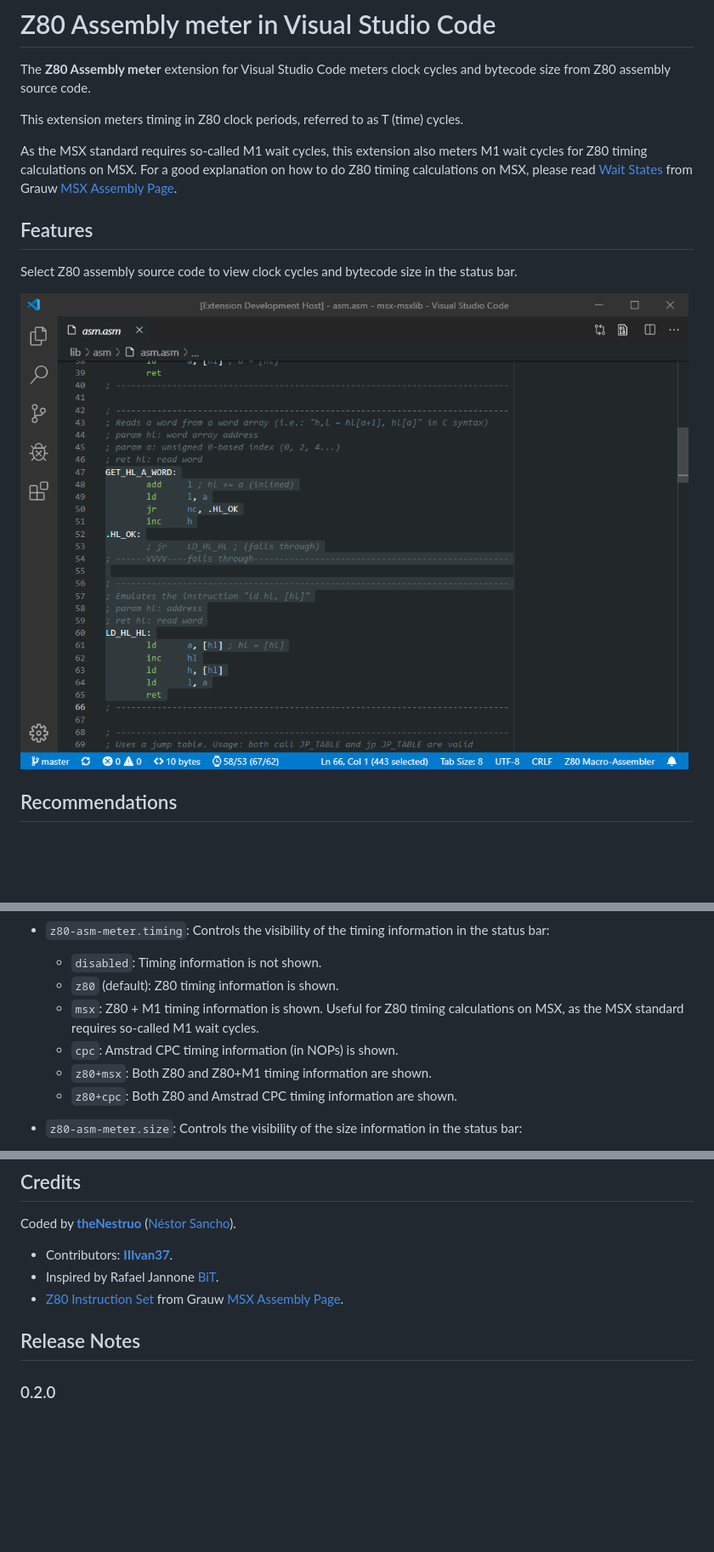
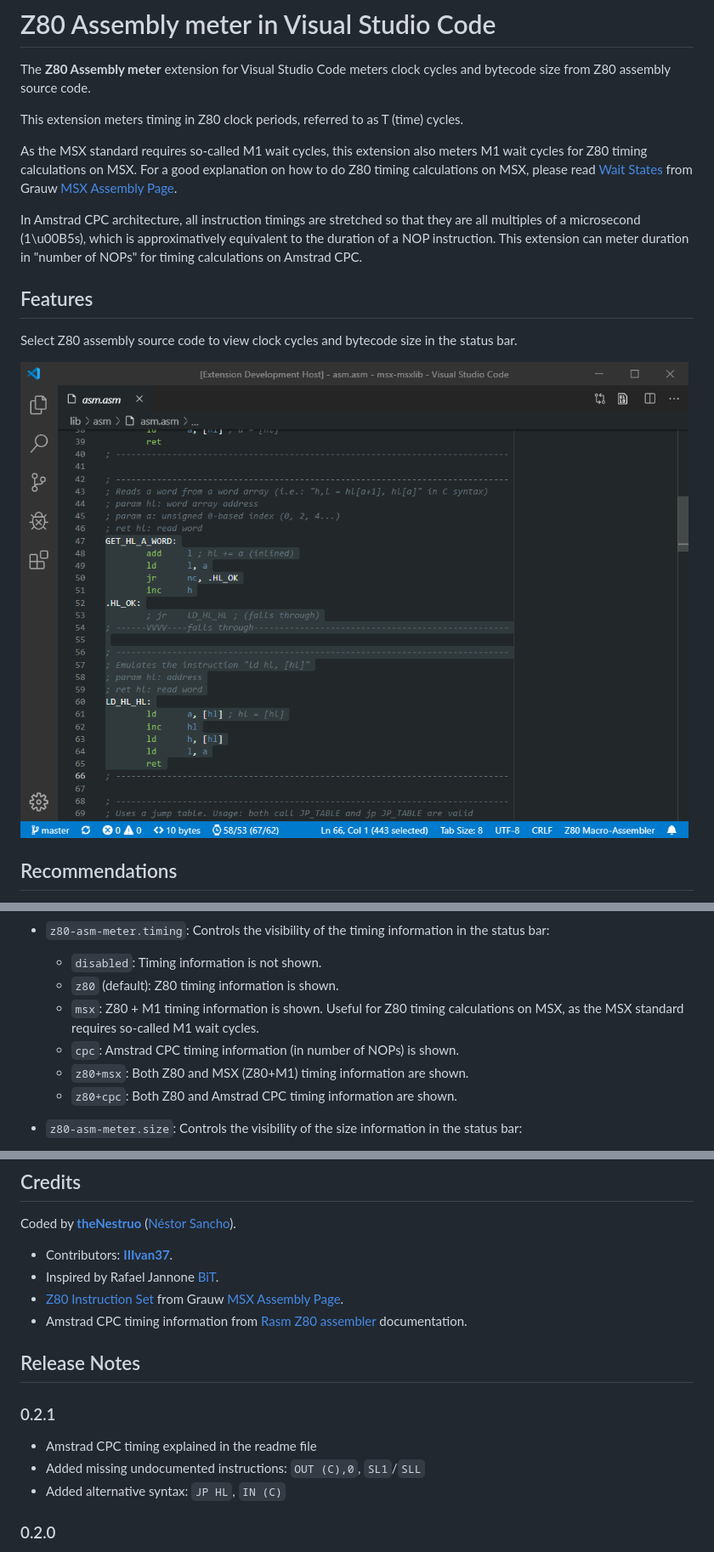
Before and after one commit to theNestruo/z80-asm-meter-vscode, a Markdown page: README.md, 3 parts joined by grey strips. Shown at 85% size. GitHub-like rendering; blank space fills up the shorter version.

Commit message:
CPC timing readme

```diff
--- a/README.md
+++ b/README.md
@@ -10,11 +10,13 @@ This extension meters timing in Z80 clock periods, referred to as T (time) cycle
 
 As the MSX standard requires so-called M1 wait cycles, this extension also meters M1 wait cycles for Z80 timing calculations on MSX. For a good explanation on how to do Z80 timing calculations on MSX, please read [Wait States](http://map.grauw.nl/resources/z80instr.php#waits) from Grauw [MSX Assembly Page](http://map.grauw.nl).
 
+In Amstrad CPC architecture, all instruction timings are stretched so that they are all multiples of a microsecond (1\u00B5s), which is approximatively equivalent to the duration of a NOP instruction. This extension can meter duration in "number of NOPs" for timing calculations on Amstrad CPC.
+
 ## Features
 
 Select Z80 assembly source code to view clock cycles and bytecode size in the status bar.
 
-![Z80 Assembly meter](images/screenshot.png)
+![Z80 Assembly meter](doc/images/screenshot.png)
 
 ## Recommendations
 
@@ -38,8 +40,8 @@ This extension contributes the following settings:
     * `disabled`: Timing information is not shown.
     * `z80` (default): Z80 timing information is shown.
     * `msx`: Z80 + M1 timing information is shown. Useful for Z80 timing calculations on MSX, as the MSX standard requires so-called M1 wait cycles.
-    * `cpc`: Amstrad CPC timing information (in NOPs) is shown.
-    * `z80+msx`: Both Z80 and Z80+M1 timing information are shown.
+    * `cpc`: Amstrad CPC timing information (in number of NOPs) is shown.
+    * `z80+msx`: Both Z80 and MSX (Z80+M1) timing information are shown.
     * `z80+cpc`: Both Z80 and Amstrad CPC timing information are shown.
 * `z80-asm-meter.size`: Controls the visibility of the size information in the status bar:
     * `disabled`: Size information is not shown.
@@ -53,8 +55,15 @@ Coded by [**theNestruo**](https://github.com/theNestruo) ([Néstor Sancho](https
 * Contributors: [**IIIvan37**](https://github.com/IIIvan37).
 * Inspired by Rafael Jannone [BiT](http://msx.jannone.org/bit/).
 * [Z80 Instruction Set](http://map.grauw.nl/resources/z80instr.php) from Grauw [MSX Assembly Page](http://map.grauw.nl).
+* Amstrad CPC timing information from [Rasm Z80 assembler](http://www.cpcwiki.eu/forum/programming/rasm-z80-assembler-in-beta/) documentation.
 
 ## Release Notes
+
+### 0.2.1
+
+- Amstrad CPC timing explained in the readme file
+- Added missing undocumented instructions: `OUT (C),0`, `SL1`/`SLL`
+- Added alternative syntax: `JP HL`, `IN (C)`
 
 ### 0.2.0
 
```
Also changed, not shown: other parts of README.md (+1 -1 lines), doc/images/screenshot.png (renamed from images/screenshot.png), src/images/screenshot.png (deleted).
